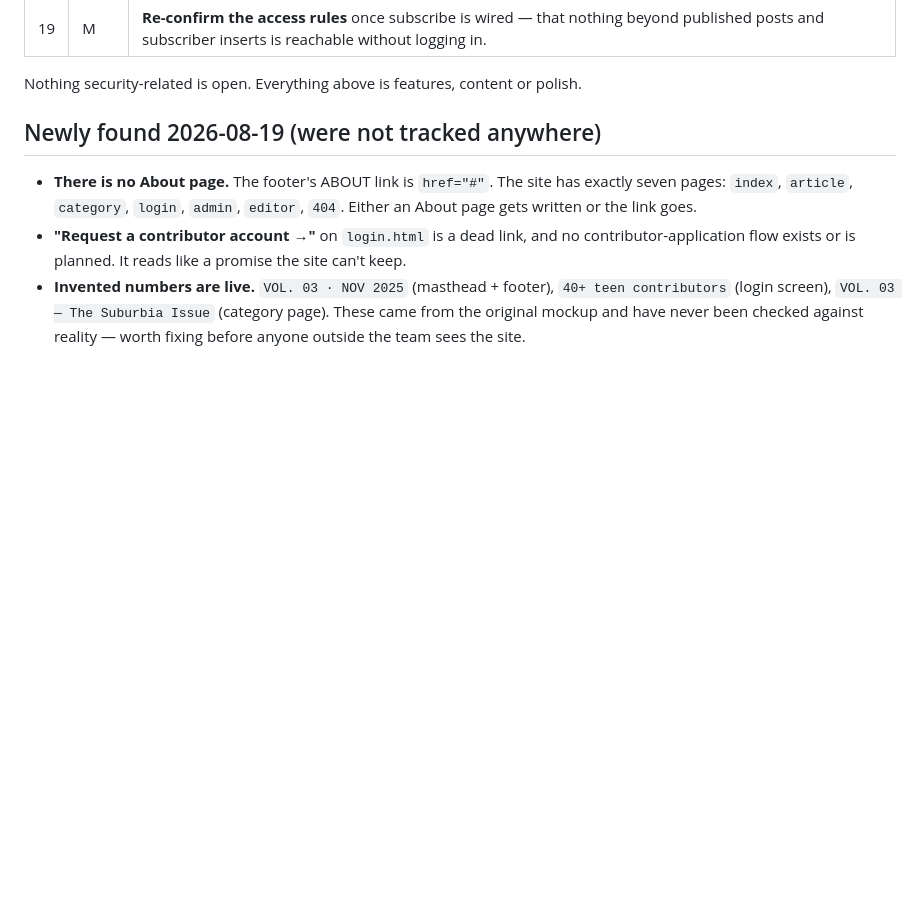
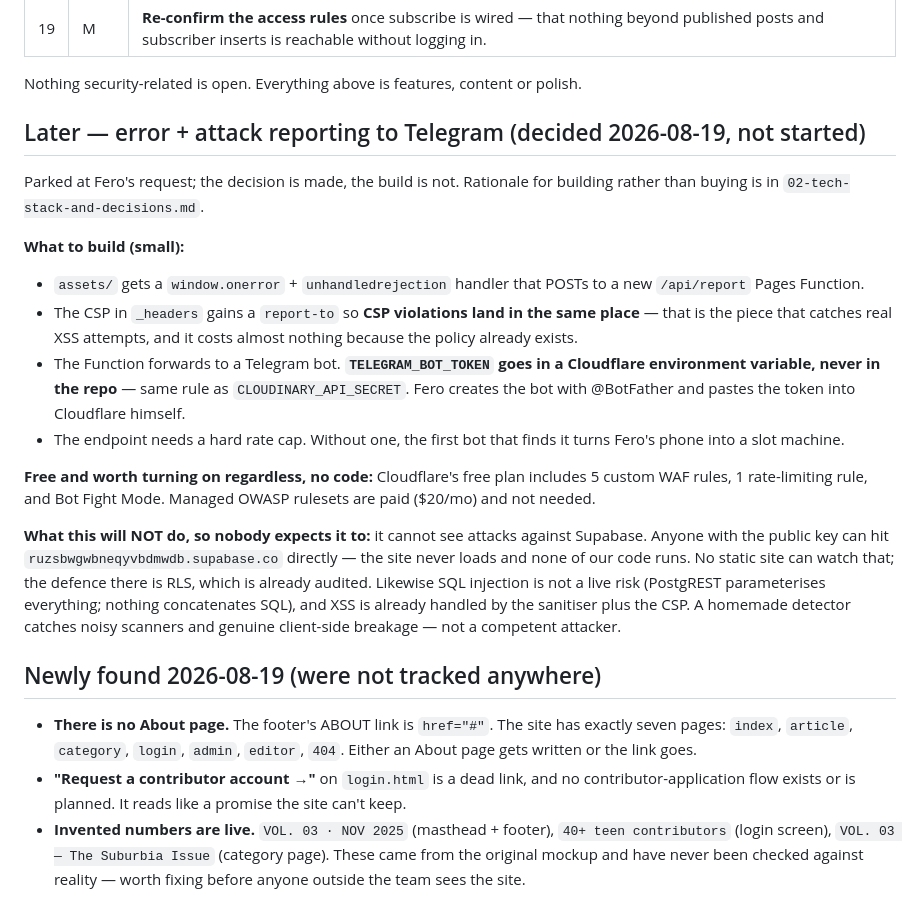
Before and after one commit to ferasbusiness666/TTT, a Markdown page: docs/07-next-steps.md, the part around the change. GitHub-like rendering; blank space fills up the shorter version.

```diff
--- a/docs/07-next-steps.md
+++ b/docs/07-next-steps.md
@@ -29,6 +29,19 @@ and the history. **M** = Claude can build it now, **F** = only Fero can do it,
 | 19 | M | **Re-confirm the access rules** once subscribe is wired — that nothing beyond published posts and subscriber inserts is reachable without logging in. |
 
 Nothing security-related is open. Everything above is features, content or polish.
+
+## Later — error + attack reporting to Telegram (decided 2026-08-19, not started)
+Parked at Fero's request; the decision is made, the build is not. Rationale for building rather than buying is in `02-tech-stack-and-decisions.md`.
+
+**What to build (small):**
+- `assets/` gets a `window.onerror` + `unhandledrejection` handler that POSTs to a new `/api/report` Pages Function.
+- The CSP in `_headers` gains a `report-to` so **CSP violations land in the same place** — that is the piece that catches real XSS attempts, and it costs almost nothing because the policy already exists.
+- The Function forwards to a Telegram bot. **`TELEGRAM_BOT_TOKEN` goes in a Cloudflare environment variable, never in the repo** — same rule as `CLOUDINARY_API_SECRET`. Fero creates the bot with @BotFather and pastes the token into Cloudflare himself.
+- The endpoint needs a hard rate cap. Without one, the first bot that finds it turns Fero's phone into a slot machine.
+
+**Free and worth turning on regardless, no code:** Cloudflare's free plan includes 5 custom WAF rules, 1 rate-limiting rule, and Bot Fight Mode. Managed OWASP rulesets are paid ($20/mo) and not needed.
+
+**What this will NOT do, so nobody expects it to:** it cannot see attacks against Supabase. Anyone with the public key can hit `ruzsbwgwbneqyvbdmwdb.supabase.co` directly — the site never loads and none of our code runs. No static site can watch that; the defence there is RLS, which is already audited. Likewise SQL injection is not a live risk (PostgREST parameterises everything; nothing concatenates SQL), and XSS is already handled by the sanitiser plus the CSP. A homemade detector catches noisy scanners and genuine client-side breakage — not a competent attacker.
 
 ## Newly found 2026-08-19 (were not tracked anywhere)
 - **There is no About page.** The footer's ABOUT link is `href="#"`. The site has exactly seven pages: `index`, `article`, `category`, `login`, `admin`, `editor`, `404`. Either an About page gets written or the link goes.
```
Also changed, not shown: docs/02-tech-stack-and-decisions.md (+10 -0 lines).
